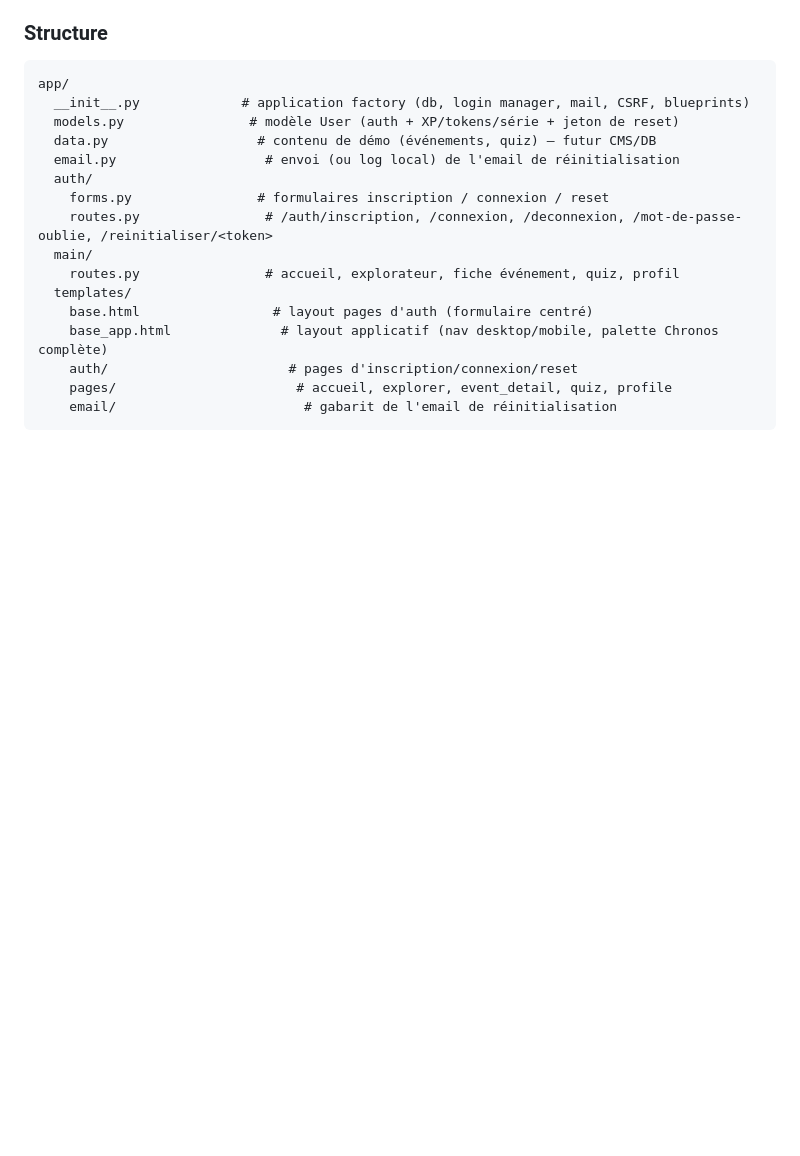
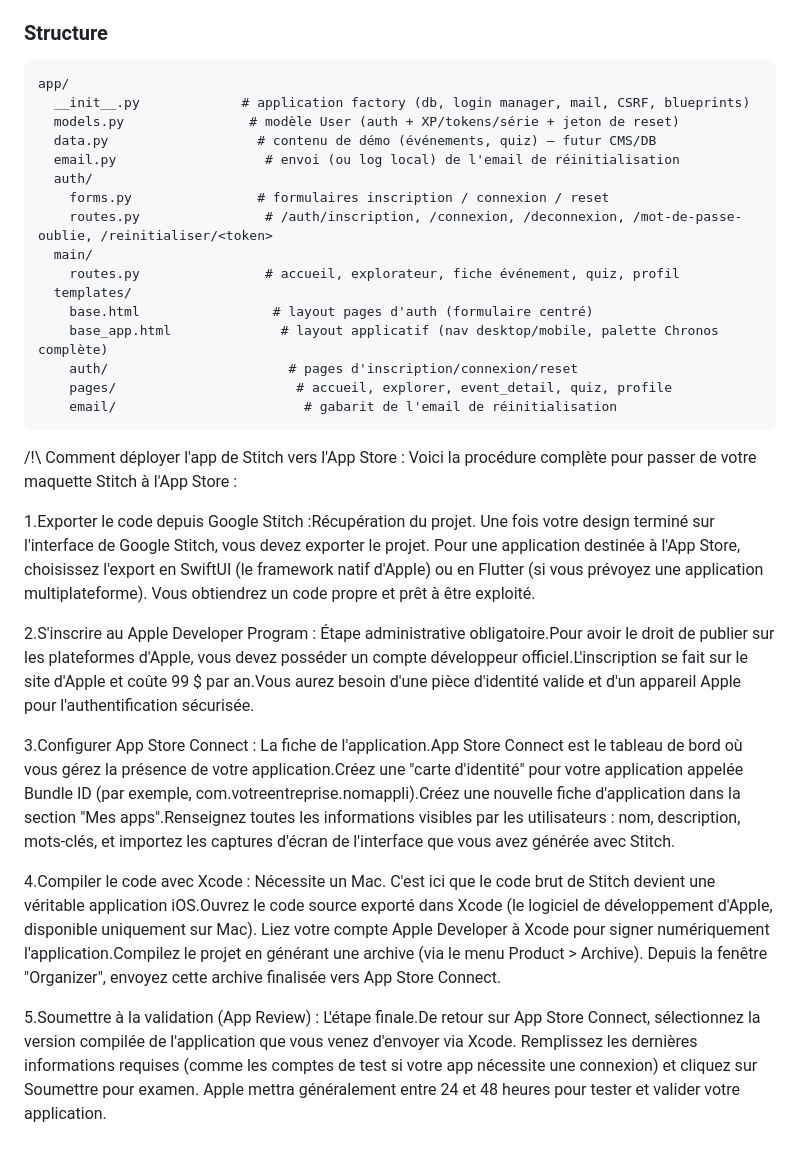
Before and after one commit to Kraakimbo/Chronos, a Markdown page: README.md, the part around the change. Drawn GitHub-style; blank space fills up the shorter version.

Commit message:
app deployment process Stitch to App
Added deployment instructions for Stitch app to App Store.

````diff
--- a/README.md
+++ b/README.md
@@ -111,3 +111,24 @@ app/
     pages/                       # accueil, explorer, event_detail, quiz, profile
     email/                        # gabarit de l'email de réinitialisation
 ```
+
+/!\ Comment déployer l'app de Stitch vers l'App Store :
+Voici la procédure complète pour passer de votre maquette Stitch à l'App Store :
+
+1.Exporter le code depuis Google Stitch :Récupération du projet.
+Une fois votre design terminé sur l'interface de Google Stitch, vous devez exporter le projet. Pour une application destinée à l'App Store, choisissez l'export en SwiftUI (le framework natif d'Apple) ou en Flutter (si vous prévoyez une application multiplateforme). Vous obtiendrez un code propre et prêt à être exploité.
+
+2.S'inscrire au Apple Developer Program :
+Étape administrative obligatoire.Pour avoir le droit de publier sur les plateformes d'Apple, vous devez posséder un compte développeur officiel.L'inscription se fait sur le site d'Apple et coûte 99 $ par an.Vous aurez besoin d'une pièce d'identité valide et d'un appareil Apple pour l'authentification sécurisée.
+
+3.Configurer App Store Connect :
+La fiche de l'application.App Store Connect est le tableau de bord où vous gérez la présence de votre application.Créez une "carte d'identité" pour votre application appelée Bundle ID (par exemple, com.votreentreprise.nomappli).Créez une nouvelle fiche d'application dans la section "Mes apps".Renseignez toutes les informations visibles par les utilisateurs : nom, description, mots-clés, et importez les captures d'écran de l'interface que vous avez générée avec Stitch.
+
+4.Compiler le code avec Xcode :
+Nécessite un Mac.
+C'est ici que le code brut de Stitch devient une véritable application iOS.Ouvrez le code source exporté dans Xcode (le logiciel de développement d'Apple, disponible uniquement sur Mac).
+Liez votre compte Apple Developer à Xcode pour signer numériquement l'application.Compilez le projet en générant une archive (via le menu Product > Archive).
+Depuis la fenêtre "Organizer", envoyez cette archive finalisée vers App Store Connect.
+
+5.Soumettre à la validation (App Review) :
+L'étape finale.De retour sur App Store Connect, sélectionnez la version compilée de l'application que vous venez d'envoyer via Xcode. Remplissez les dernières informations requises (comme les comptes de test si votre app nécessite une connexion) et cliquez sur Soumettre pour examen. Apple mettra généralement entre 24 et 48 heures pour tester et valider votre application.
````
